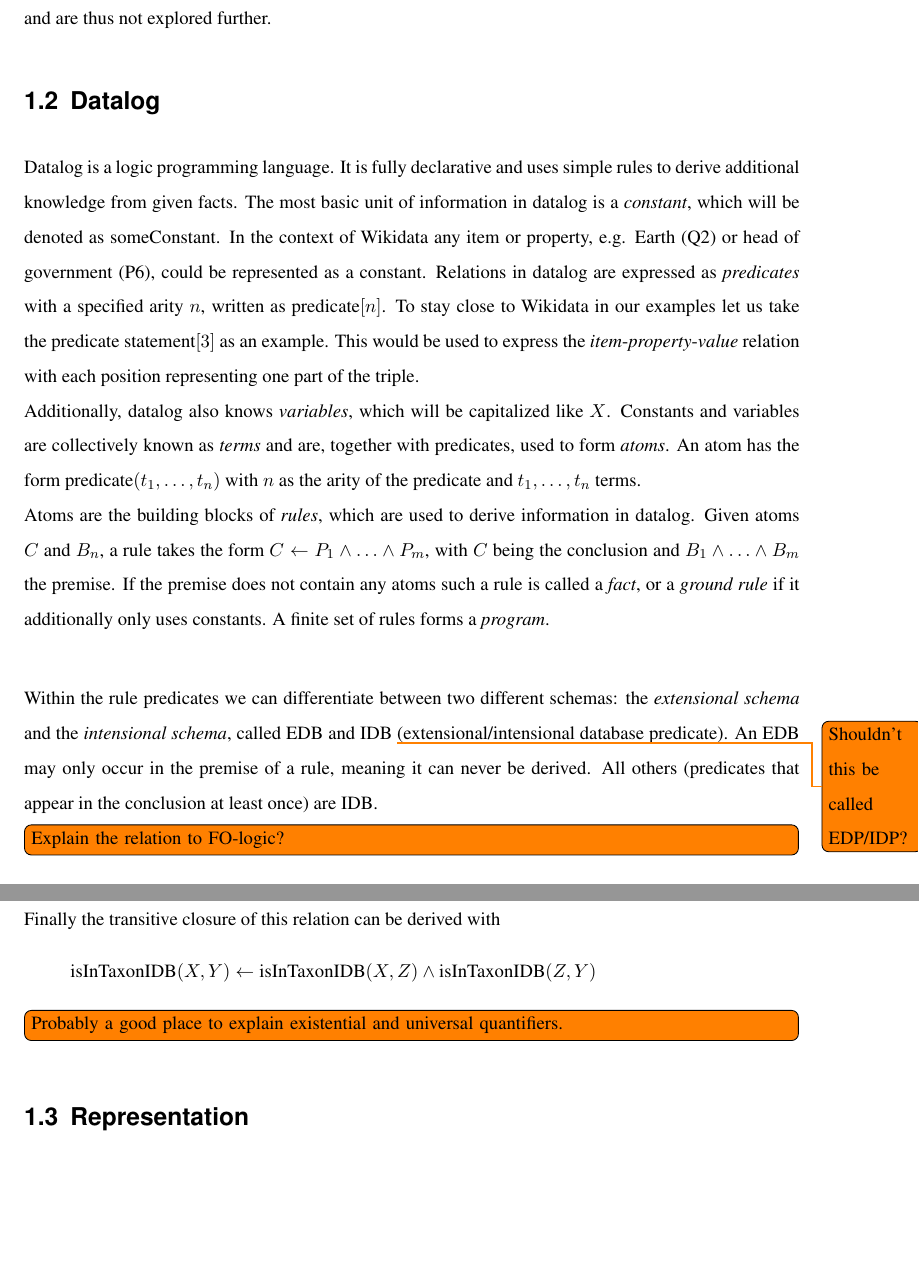
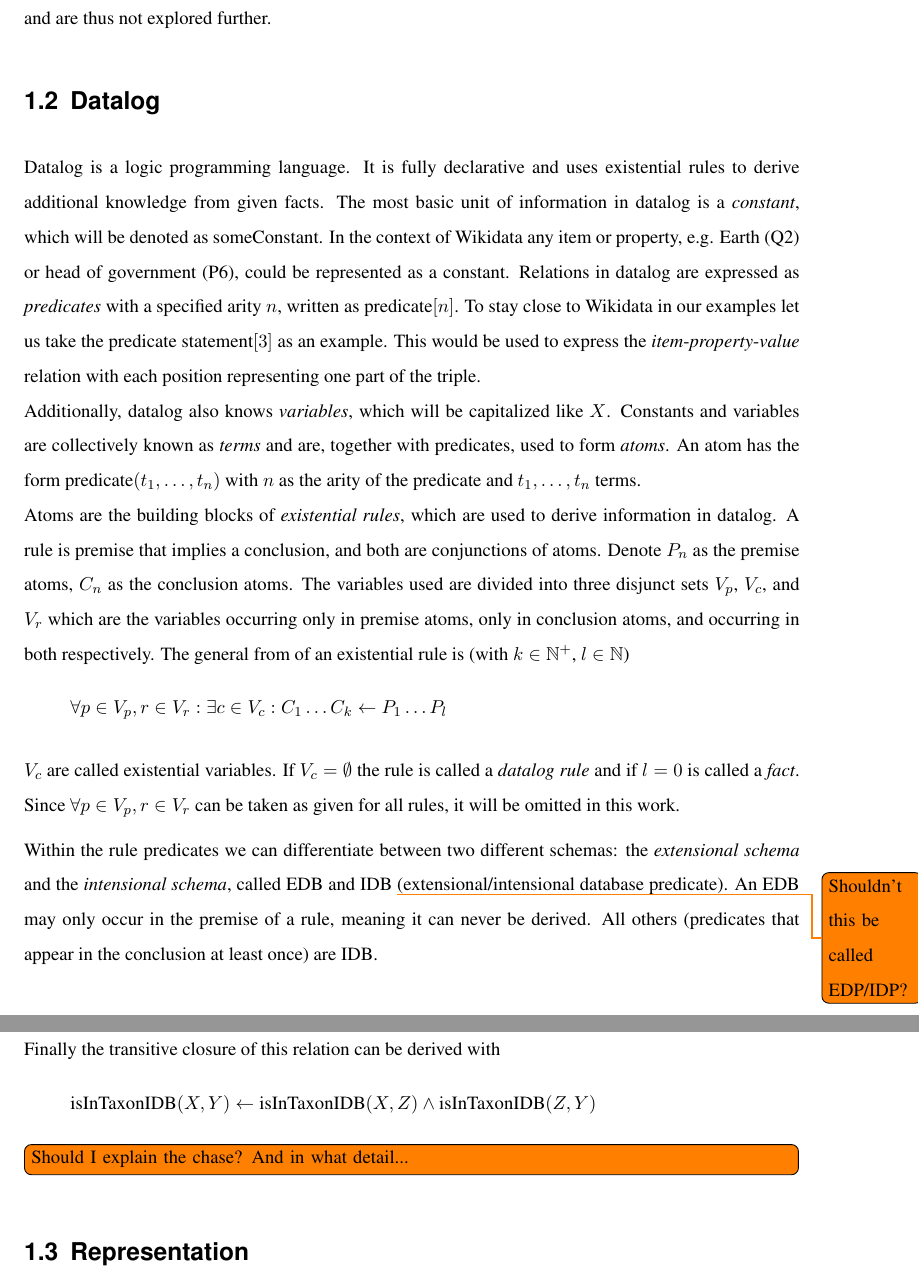
Before and after one commit to shade-belisar/wcd, a LaTeX thesis (thesis/paper/paper.tex): two parts of pages 9 and 10 of 36 before the commit and two parts of pages 9 and 10 of 37 after it, joined at a grey line, cut so that both start at the same text, the shorter picture padded with empty space. Compiled offline with pdfLaTeX.

Commit message:
Modded Datalog

```diff
--- a/thesis/paper/paper.tex
+++ b/thesis/paper/paper.tex
@@ -52,13 +52,16 @@ While this is similar to RDF and Wikidata has in fact been exported as RDF \cite
 
 Other information regarding items like labels and descriptions in different languages as well as aliases and site links to other Wikimedia projects are also part of the data model but are not subject to constraints and are thus not explored further.
 \section{Datalog}
-Datalog is a logic programming language. It is fully declarative and uses simple rules to derive additional knowledge from given facts. The most basic unit of information in datalog is a \emph{constant}, which will be denoted as someConstant. In the context of Wikidata any item or property, e.g. Earth (Q2) or head of government (P6), could be represented as a constant. Relations in datalog are expressed as \emph{predicates} with a specified arity \(n\), written as predicate\([n]\). To stay close to Wikidata in our examples let us take the predicate statement\([3]\) as an example. This would be used to express the \emph{item}-\emph{property}-\emph{value} relation with each position representing one part of the triple.\\
+Datalog is a logic programming language. It is fully declarative and uses existential rules to derive additional knowledge from given facts. The most basic unit of information in datalog is a \emph{constant}, which will be denoted as someConstant. In the context of Wikidata any item or property, e.g. Earth (Q2) or head of government (P6), could be represented as a constant. Relations in datalog are expressed as \emph{predicates} with a specified arity \(n\), written as predicate\([n]\). To stay close to Wikidata in our examples let us take the predicate statement\([3]\) as an example. This would be used to express the \emph{item}-\emph{property}-\emph{value} relation with each position representing one part of the triple.\\
 Additionally, datalog also knows \emph{variables}, which will be capitalized like \(X\). Constants and variables are collectively known as \emph{terms} and are, together with predicates, used to form \emph{atoms}. An atom has the form predicate\((t_1, \ldots , t_n)\) with \(n\) as the arity of the predicate and \(t_1,\ldots,t_n\) terms.\\
-Atoms are the building blocks of \emph{rules}, which are used to derive information in datalog. Given atoms \(C\) and \(B_n\), a rule takes the form \(C \leftarrow P_1 \wedge \ldots \wedge P_m\), with \(C\) being the conclusion and \(B_1 \wedge \ldots \wedge B_m\) the premise. If the premise does not contain any atoms such a rule is called a \emph{fact}, or a \emph{ground rule} if it additionally only uses constants. A finite set of rules forms a \emph{program}.\\
+Atoms are the building blocks of \emph{existential rules}, which are used to derive information in datalog. A rule is premise that implies a conclusion, and both are conjunctions of atoms. Denote \(P_n\) as the premise atoms, \(C_n\) as the conclusion atoms. The variables used are divided into three disjunct sets \(V_p\), \(V_c\), and \(V_r\) which are the variables occurring only in premise atoms, only in conclusion atoms, and occurring in both respectively. The general from of an existential rule is (with \(k \in \mathbb{N}^+\), \(l \in \mathbb{N}\))
+\begin{equation*}
+\forall p \in V_p, r \in V_r : \exists c \in V_c: C_1 \ldots C_k \leftarrow P_1 \ldots P_l
+\end{equation*}
+
+\(V_c\) are called existential variables. If \(V_c = \emptyset\) the rule is called a \emph{datalog rule} and if \(l = 0\) is called a \emph{fact}. Since \(\forall p \in V_p, r \in V_r\) can be taken as given for all rules, it will be omitted in this work.
 
 Within the rule predicates we can differentiate between two different schemas: the \emph{extensional schema} and the \emph{intensional schema}, called EDB and IDB \todo{Shouldn't this be called \\EDP/IDP?} (extensional/intensional database predicate). An EDB may only occur in the premise of a rule, meaning it can never be derived. All others (predicates that appear in the conclusion at least once) are IDB.
-
-\todo[inline]{Explain the relation to FO-logic?}
 
 For the following example taken from Wikidata descriptive names will be used instead of the IDs to increase readability. The individual entities and properties are introduced with their ID beforehand so the example can be retraced. The blue whales (Q42196) parent taxon (P171) is balaenoptera (Q133320), which in turn has the parent taxon rorqual (Q232829). The predicates used are tripleEDB\([3]\) as the input and isInTaxonIDB\([2]\), which will be derived. The basic facts are:\\
 \[\text{tripleEDB}(\text{blue whale}, \text{parent taxon}, \text{balaenoptera})\]
@@ -68,7 +71,7 @@ From this we can draw conclusions. The first step is to represent the already ex
 Finally the transitive closure of this relation can be derived with
 \[\text{isInTaxonIDB}(X, Y) \leftarrow \text{isInTaxonIDB}(X, Z) \wedge \text{isInTaxonIDB}(Z, Y)\]
 
-\todo[inline]{Probably a good place to explain existential and universal quantifiers.}
+\todo[inline]{Should I explain the chase? And in what detail...}
 \section{Representation}
 To model the basic representation of triples, qualifiers and references three predicates are introduced.\\
 tripleEDB\([4]\) represents a single statement consisting of the statement ID, the item ID, the property ID and the value as either and item ID or a string-representation of the data value.\\
```
Also changed, not shown: thesis/paper/paper.tex (2 more changed lines).
